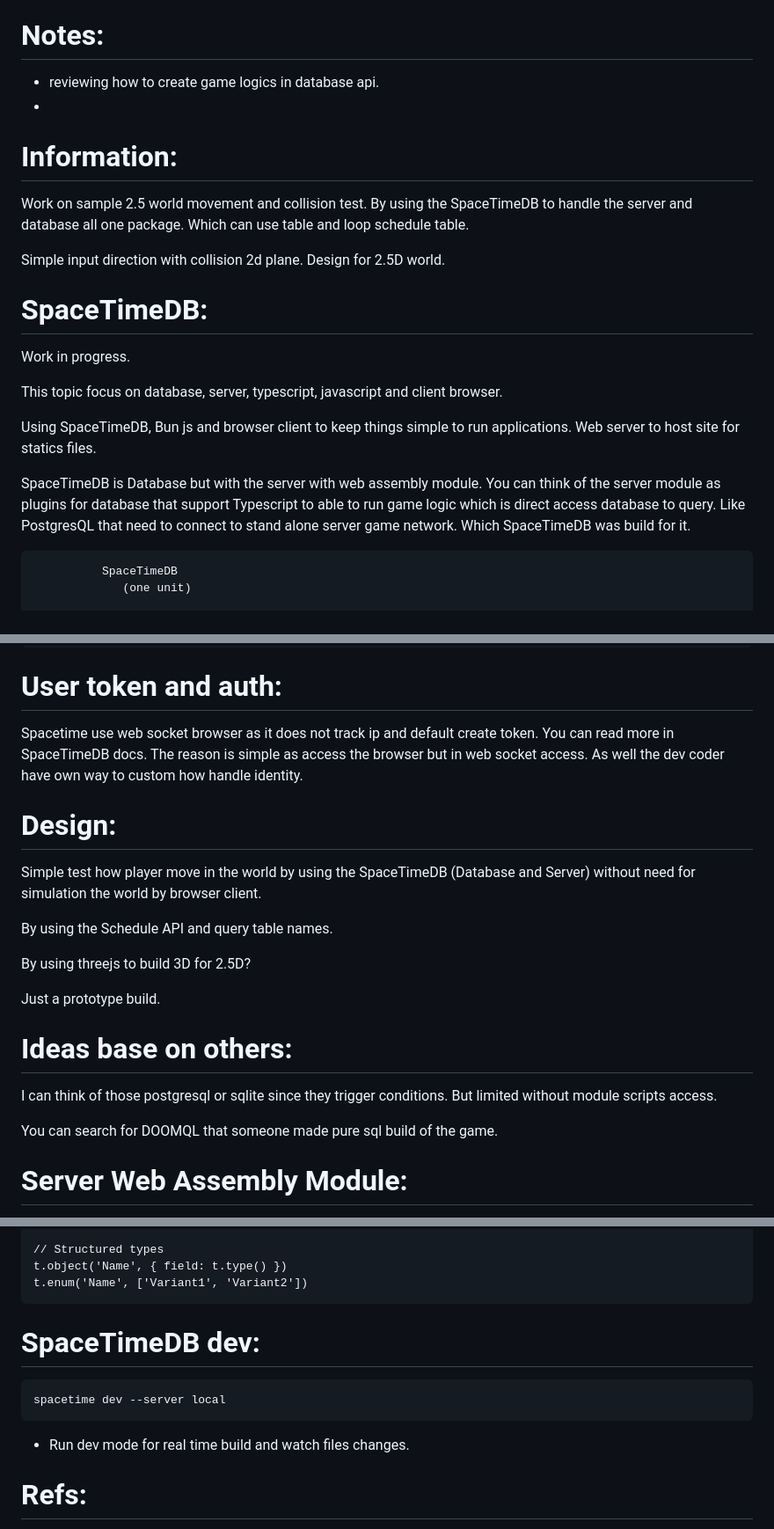
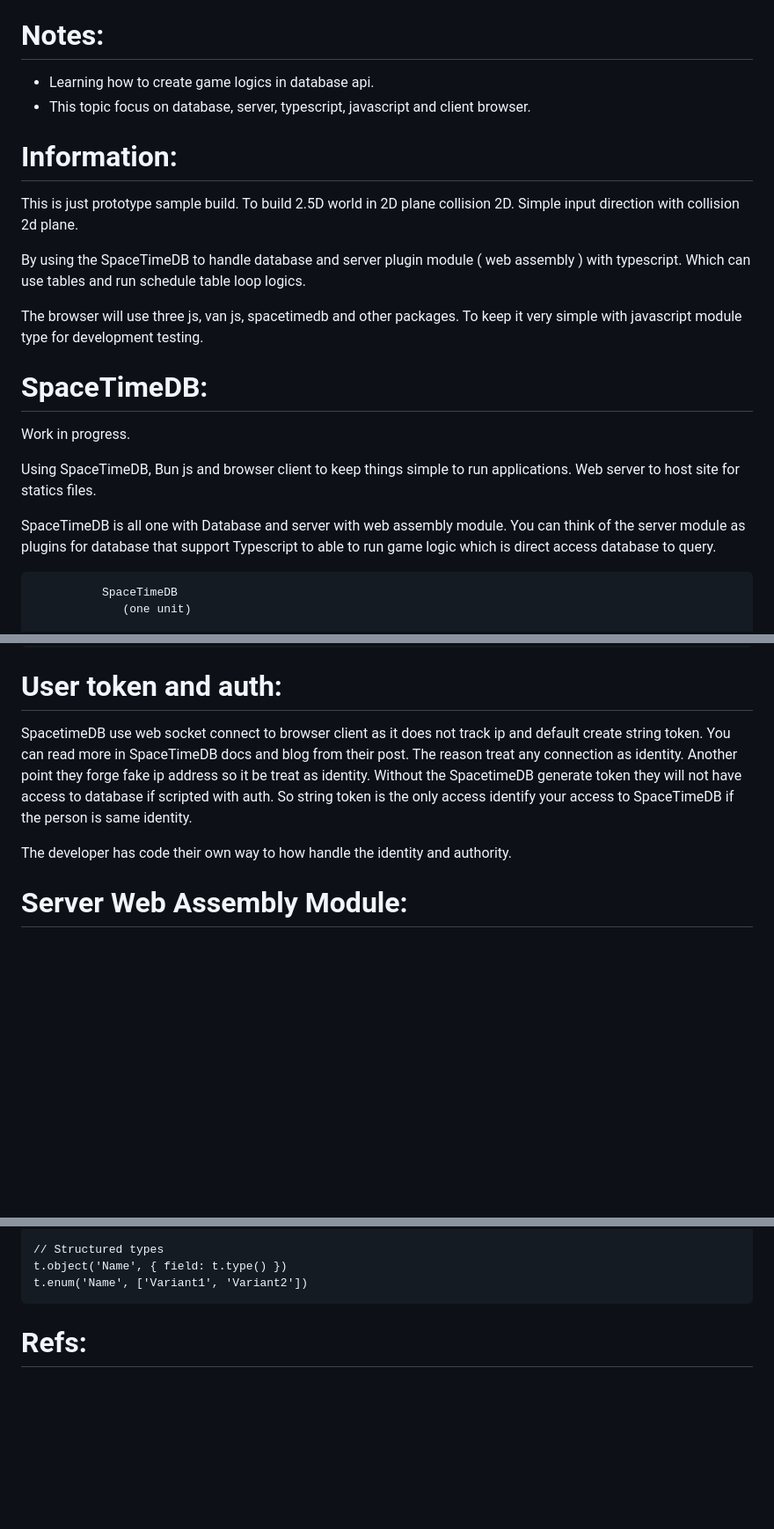
Before and after one commit to Lightnet/spacetimedb-app-game, a Markdown page: README.md, 3 parts joined by grey strips. Shown at 88% size. GitHub-like rendering; blank space fills up the shorter version.

````diff
--- a/README.md
+++ b/README.md
@@ -28,23 +28,23 @@
 - 3d ( n/a )
 
 # Notes:
-- reviewing how to create game logics in database api.
--
+- Learning how to create game logics in database api.
+- This topic focus on database, server, typescript, javascript and client browser.
+
 
 # Information:
- Work on sample 2.5 world movement and collision test. By using the SpaceTimeDB to handle the server and database all one package. Which can use table and loop schedule table.
+  This is just prototype sample build. To build 2.5D world in 2D plane collision 2D. Simple input direction with collision 2d plane.
 
- Simple input direction with collision 2d plane. Design for 2.5D world.
+  By using the SpaceTimeDB to handle database and server plugin module ( web assembly ) with typescript. Which can use tables and run schedule table loop logics.
 
+  The browser will use three js, van js, spacetimedb and other packages. To keep it very simple with javascript module type for development testing.
 
 # SpaceTimeDB:
   Work in progress.
 
-  This topic focus on database, server, typescript, javascript and client browser.
-
   Using SpaceTimeDB, Bun js and browser client to keep things simple to run applications. Web server to host site for statics files.
 
-  SpaceTimeDB is Database but with the server with web assembly module. You can think of the server module as plugins for database that support Typescript to able to run game logic which is direct access database to query. Like PostgresQL that need to connect to stand alone server game network. Which SpaceTimeDB was build for it.
+  SpaceTimeDB is all one with Database and server with web assembly module. You can think of the server module as plugins for database that support Typescript to able to run game logic which is direct access database to query.
 
 ```
           SpaceTimeDB
@@ -66,22 +66,9 @@
 ```
 
 # User token and auth:
-  Spacetime use web socket browser as it does not track ip and default create token. You can read more in SpaceTimeDB docs. The reason is simple as access the browser but in web socket access. As well the dev coder have own way to custom how handle identity.
+  SpacetimeDB use web socket connect to browser client as it does not track ip and default create string token. You can read more in SpaceTimeDB docs and blog from their post. The reason treat any connection as identity. Another point they forge fake ip address so it be treat as identity. Without the SpacetimeDB generate token they will not have access to database if scripted with auth. So string token is the only access identify your access to SpaceTimeDB if the person is same identity.
 
-# Design:
-  Simple test how player move in the world by using the SpaceTimeDB (Database and Server) without need for simulation the world by browser client.
-
-  By using the Schedule API and query table names.
-
-  By using threejs to build 3D for 2.5D?
-
-  Just a prototype build.
-
-# Ideas base on others:
-
-  I can think of those postgresql or sqlite since they trigger conditions. But limited without module scripts access.
-
-  You can search for DOOMQL that someone made pure sql build of the game.
+  The developer has code their own way to how handle the identity and authority.
 
 # Server Web Assembly Module:
   There are some restriction when building game server module. It base on webassembly which act as server module. Global varaible can't use in webassembly so the only way is sql table. There is features like schedule, event and others. For the game logics would be using the schedule feature since it does loop but it would need query the tables.
@@ -221,11 +208,6 @@ t.identity(), t.connectionId(), t.timestamp(), t.timeDuration(), t.scheduleAt()
 t.object('Name', { field: t.type() })
 t.enum('Name', ['Variant1', 'Variant2'])
 ```
-# SpaceTimeDB dev:
-```
-spacetime dev --server local
-```
-- Run dev mode for real time build and watch files changes.
 
 # Refs:
 - https://spacetimedb.com/docs/functions/views
````
Also changed, not shown: other parts of README.md (+1 -1 lines).
